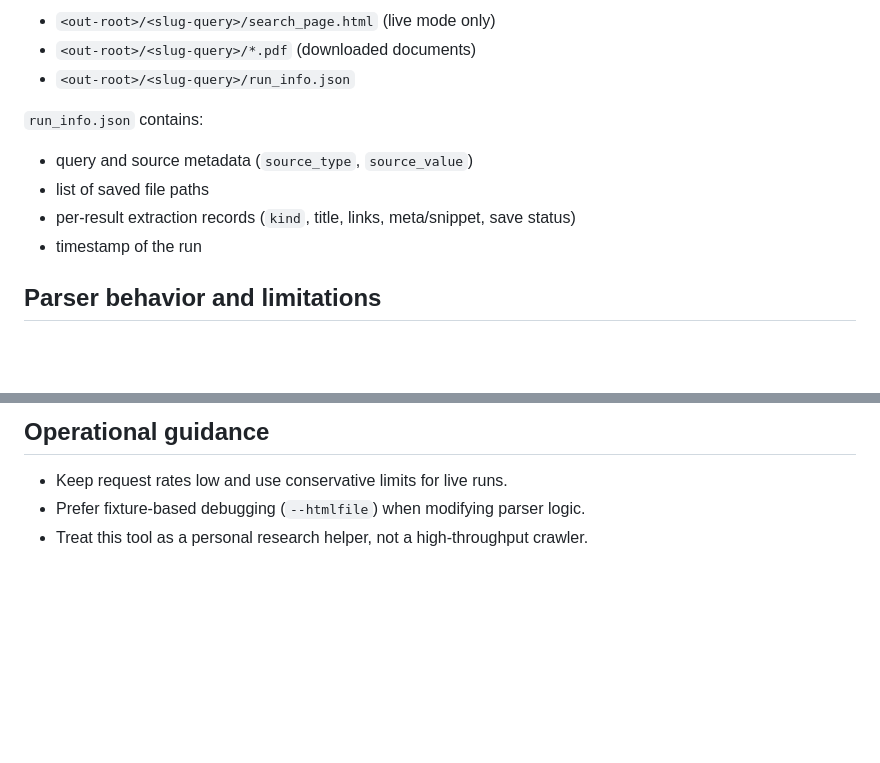
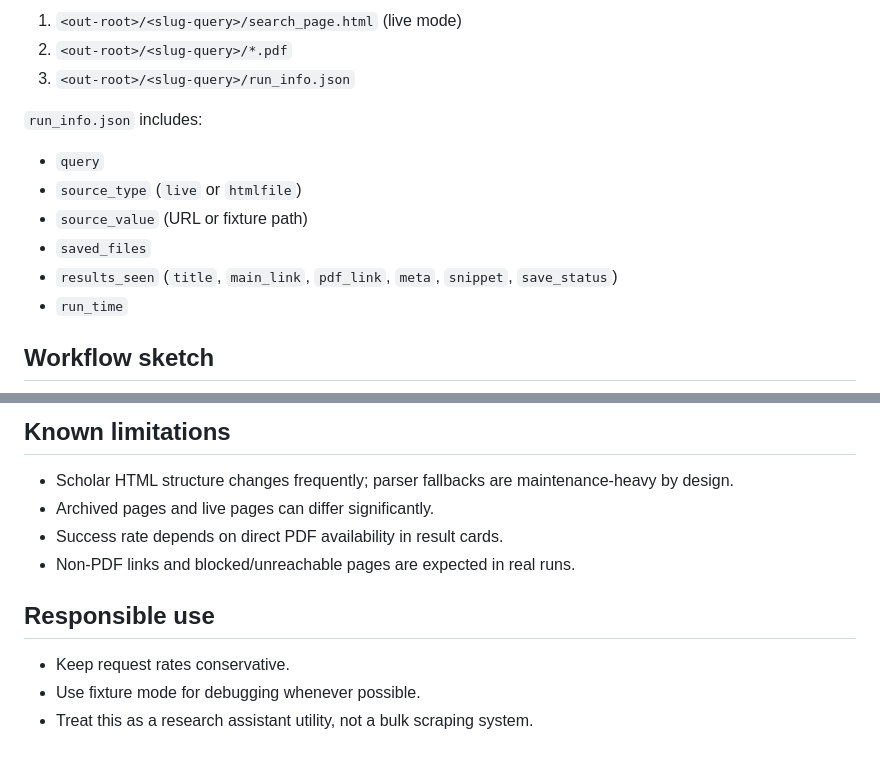
Before and after one commit to Xueyang-Song/battery-paper-crawler, a Markdown page: README.md, 2 parts joined by grey strips. Drawn GitHub-style; blank space fills up the shorter version.

```diff
--- a/README.md
+++ b/README.md
@@ -73,14 +89,16 @@ For each query, the crawler creates:
 
-- `<out-root>/<slug-query>/search_page.html` (live mode only)
-- `<out-root>/<slug-query>/*.pdf` (downloaded documents)
-- `<out-root>/<slug-query>/run_info.json`
+1. `<out-root>/<slug-query>/search_page.html` (live mode)
+2. `<out-root>/<slug-query>/*.pdf`
+3. `<out-root>/<slug-query>/run_info.json`
 
-`run_info.json` contains:
+`run_info.json` includes:
 
-- query and source metadata (`source_type`, `source_value`)
-- list of saved file paths
-- per-result extraction records (`kind`, title, links, meta/snippet, save status)
-- timestamp of the run
+- `query`
+- `source_type` (`live` or `htmlfile`)
+- `source_value` (URL or fixture path)
+- `saved_files`
+- `results_seen` (`title`, `main_link`, `pdf_link`, `meta`, `snippet`, `save_status`)
+- `run_time`
 
-## Parser behavior and limitations
+## Workflow sketch
 
@@ -91,6 +119,13 @@ For each query, the crawler creates:
 
-## Operational guidance
+## Known limitations
 
-- Keep request rates low and use conservative limits for live runs.
-- Prefer fixture-based debugging (`--htmlfile`) when modifying parser logic.
-- Treat this tool as a personal research helper, not a high-throughput crawler.
+- Scholar HTML structure changes frequently; parser fallbacks are maintenance-heavy by design.
+- Archived pages and live pages can differ significantly.
+- Success rate depends on direct PDF availability in result cards.
+- Non-PDF links and blocked/unreachable pages are expected in real runs.
+
+## Responsible use
+
+- Keep request rates conservative.
+- Use fixture mode for debugging whenever possible.
+- Treat this as a research assistant utility, not a bulk scraping system.
```
Also changed, not shown: other parts of README.md (+61 -35 lines).
